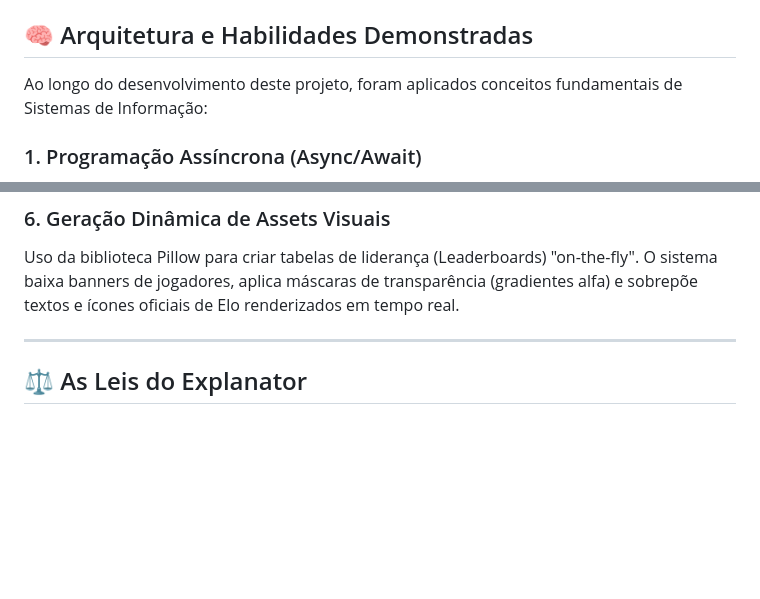
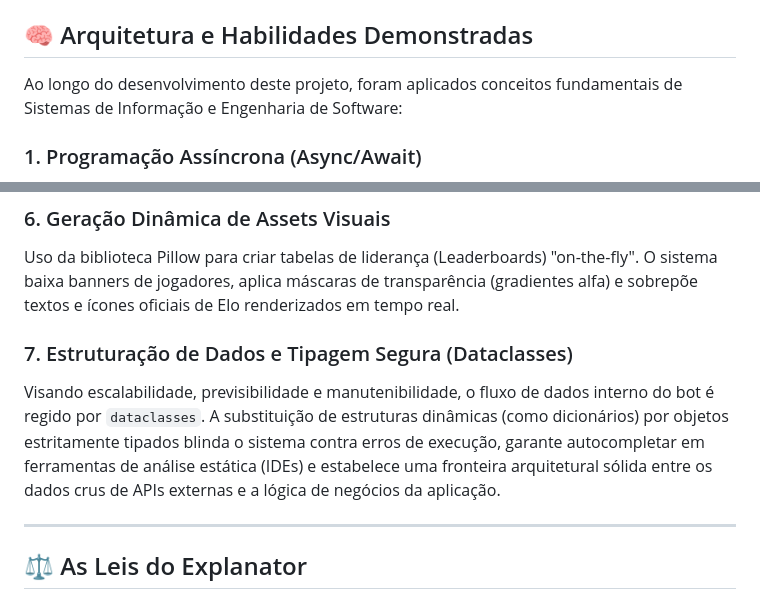
Before and after one commit to gabriel448/Valorant_BOT, a Markdown page: README.md, 2 parts joined by grey strips. Rendered like a GitHub page; blank space fills up the shorter version.

Commit message:
atualizando o README

```diff
--- a/README.md
+++ b/README.md
@@ -17,7 +17,7 @@ Este projeto foi construído para aplicar conceitos práticos de Engenharia de S
 
 ## 🧠 Arquitetura e Habilidades Demonstradas
 
-Ao longo do desenvolvimento deste projeto, foram aplicados conceitos fundamentais de Sistemas de Informação:
+Ao longo do desenvolvimento deste projeto, foram aplicados conceitos fundamentais de Sistemas de Informação e Engenharia de Software:
 
 ### 1. Programação Assíncrona (Async/Await)
 O bot opera de forma totalmente não-bloqueante. A utilização do loop de eventos nativo do Python (`asyncio`) permite que o sistema lide com respostas no chat do Discord simultaneamente enquanto realiza consultas pesadas de rede e transações no banco de dados.
@@ -39,6 +39,9 @@ O bot atua como um pipeline de dados: sintetiza as métricas frias da partida e
 
 ### 6. Geração Dinâmica de Assets Visuais
 Uso da biblioteca Pillow para criar tabelas de liderança (Leaderboards) "on-the-fly". O sistema baixa banners de jogadores, aplica máscaras de transparência (gradientes alfa) e sobrepõe textos e ícones oficiais de Elo renderizados em tempo real.
+
+### 7. Estruturação de Dados e Tipagem Segura (Dataclasses)
+Visando escalabilidade, previsibilidade e manutenibilidade, o fluxo de dados interno do bot é regido por `dataclasses`. A substituição de estruturas dinâmicas (como dicionários) por objetos estritamente tipados blinda o sistema contra erros de execução, garante autocompletar em ferramentas de análise estática (IDEs) e estabelece uma fronteira arquitetural sólida entre os dados crus de APIs externas e a lógica de negócios da aplicação.
 
 ---
 
```
